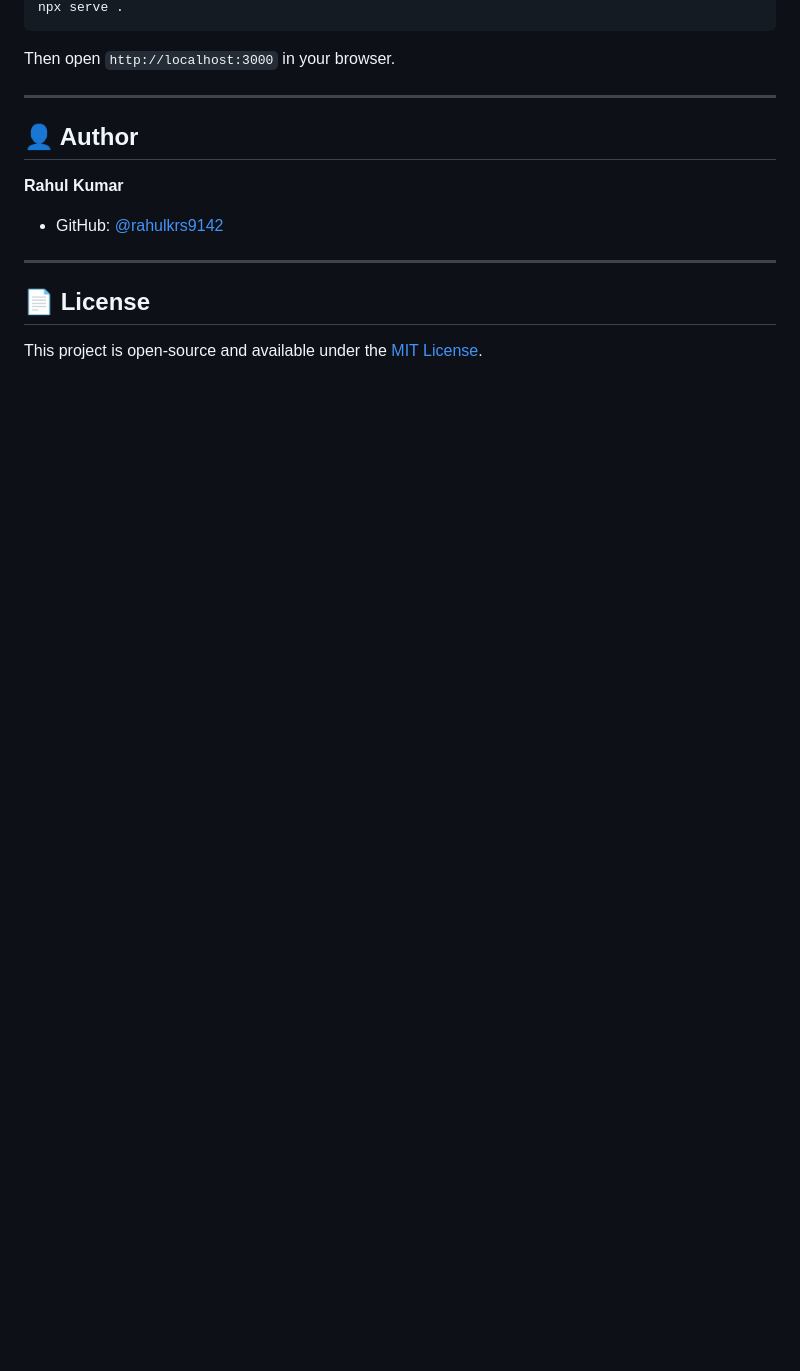
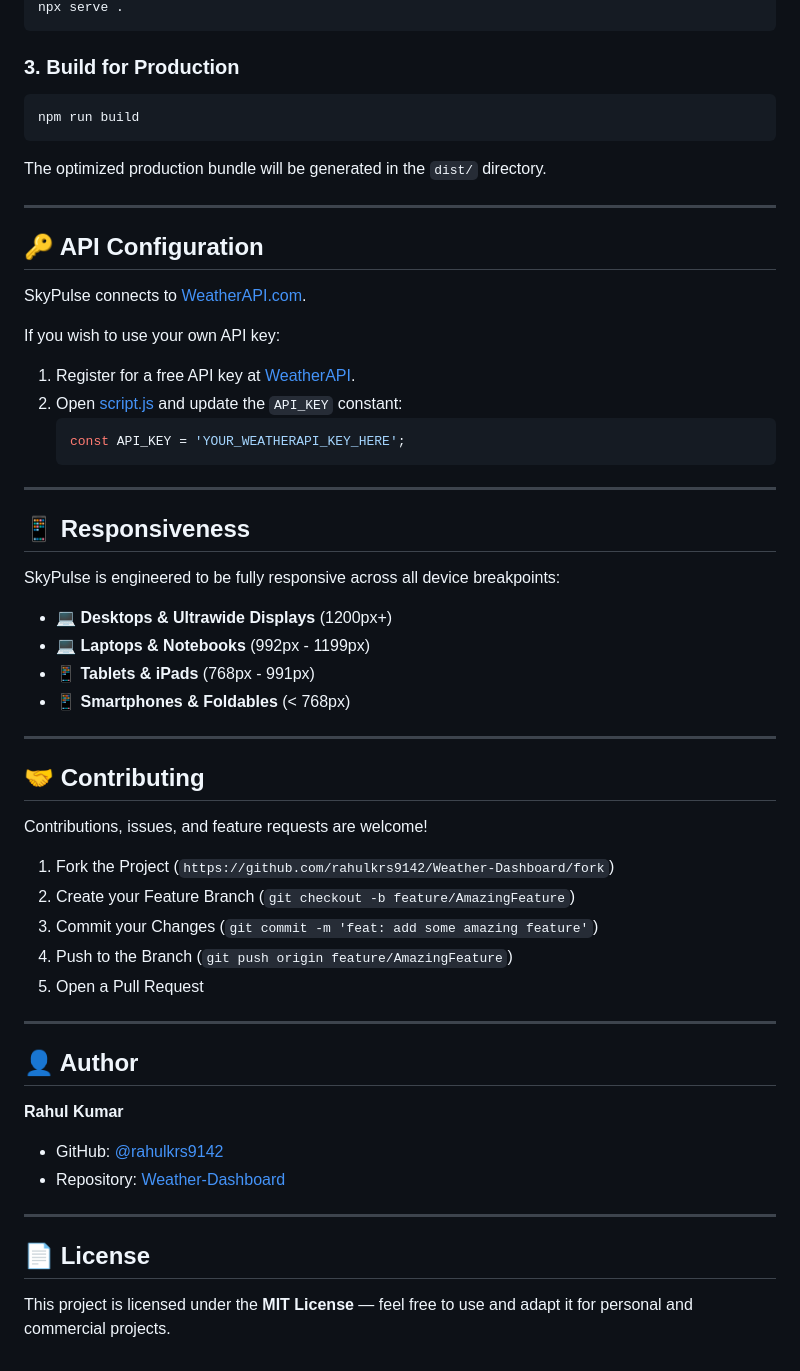
Before and after one commit to rahulkrs9142/Weather-Dashboard, a Markdown page: README.md, the part around one of its changes. Rendered like a GitHub page; blank space fills up the shorter version.

````diff
--- a/README.md
+++ b/README.md
@@ -57,7 +119,46 @@ python -m http.server 3000
 npx serve .
 ```
 
-Then open `http://localhost:3000` in your browser.
+### 3. Build for Production
+```bash
+npm run build
+```
+The optimized production bundle will be generated in the `dist/` directory.
+
+---
+
+## 🔑 API Configuration
+
+SkyPulse connects to [WeatherAPI.com](https://www.weatherapi.com/).
+
+If you wish to use your own API key:
+1. Register for a free API key at [WeatherAPI](https://www.weatherapi.com/).
+2. Open [script.js](file:///e:/Weather%20Dasboard/script.js) and update the `API_KEY` constant:
+   ```javascript
+   const API_KEY = 'YOUR_WEATHERAPI_KEY_HERE';
+   ```
+
+---
+
+## 📱 Responsiveness
+
+SkyPulse is engineered to be fully responsive across all device breakpoints:
+- 💻 **Desktops & Ultrawide Displays** (1200px+)
+- 💻 **Laptops & Notebooks** (992px - 1199px)
+- 📱 **Tablets & iPads** (768px - 991px)
+- 📱 **Smartphones & Foldables** (< 768px)
+
+---
+
+## 🤝 Contributing
+
+Contributions, issues, and feature requests are welcome!
+
+1. Fork the Project (`https://github.com/rahulkrs9142/Weather-Dashboard/fork`)
+2. Create your Feature Branch (`git checkout -b feature/AmazingFeature`)
+3. Commit your Changes (`git commit -m 'feat: add some amazing feature'`)
+4. Push to the Branch (`git push origin feature/AmazingFeature`)
+5. Open a Pull Request
 
 ---
 
@@ -65,9 +166,10 @@ Then open `http://localhost:3000` in your browser.
 
 **Rahul Kumar**
 - GitHub: [@rahulkrs9142](https://github.com/rahulkrs9142)
+- Repository: [Weather-Dashboard](https://github.com/rahulkrs9142/Weather-Dashboard)
 
 ---
 
 ## 📄 License
 
-This project is open-source and available under the [MIT License](LICENSE).
+This project is licensed under the **MIT License** — feel free to use and adapt it for personal and commercial projects.
````
Also changed, not shown: other parts of README.md (+94 -32 lines).
